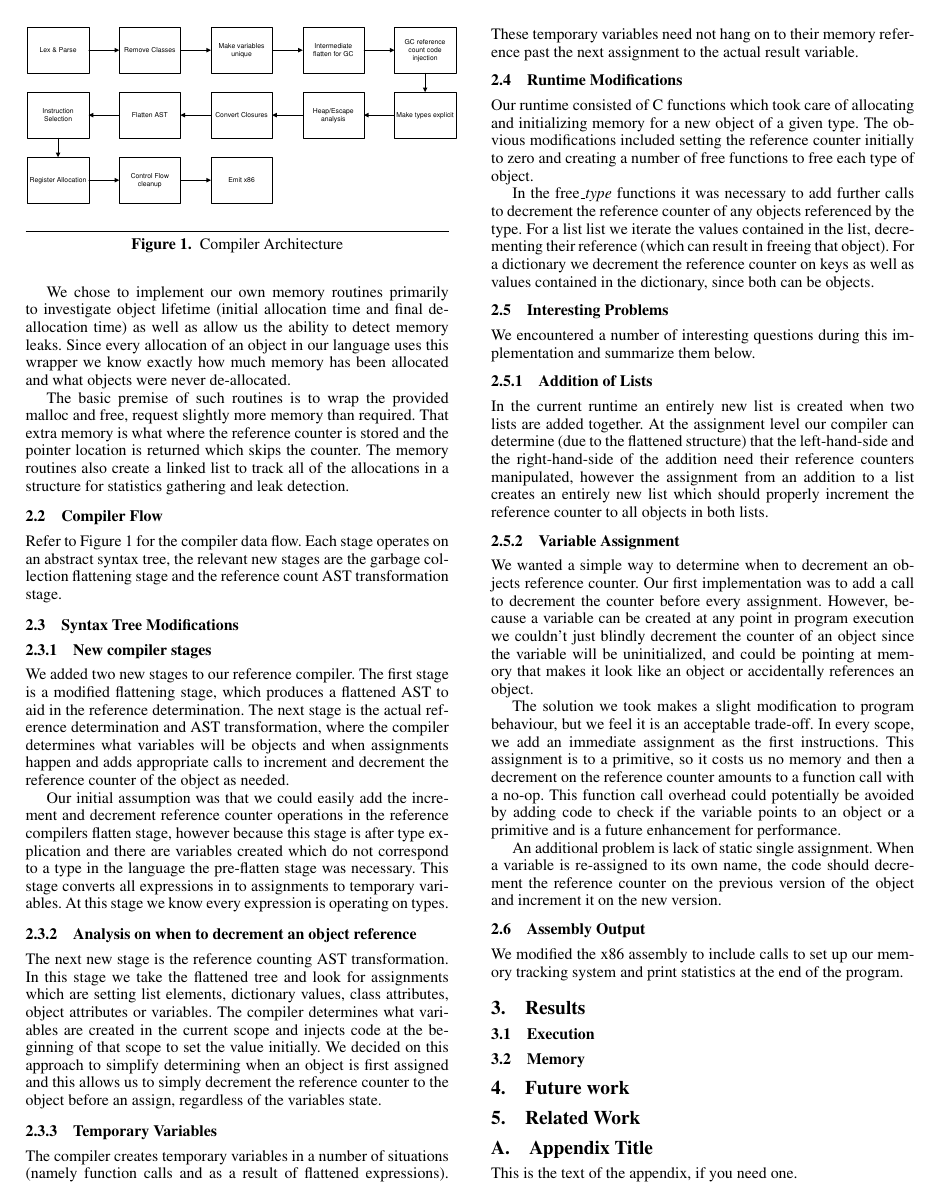
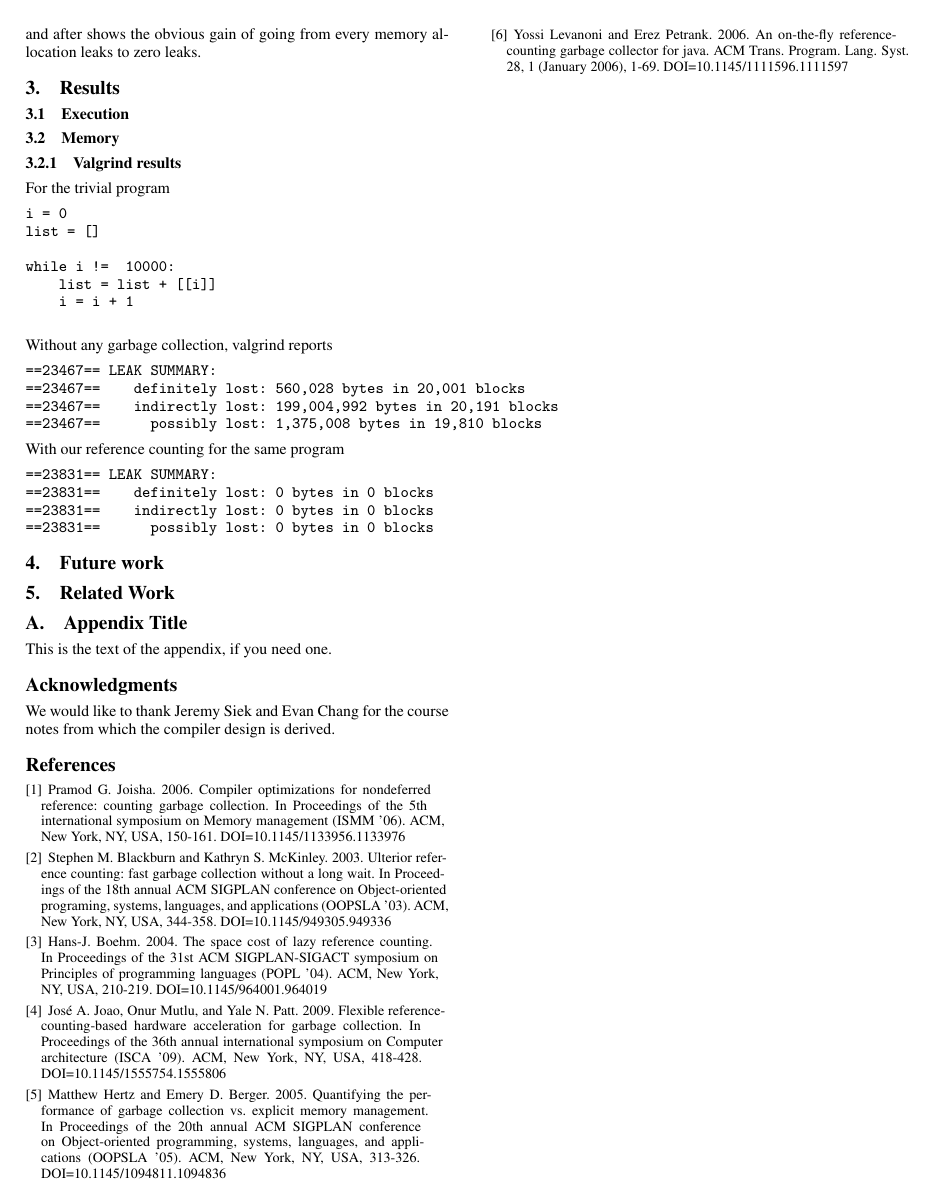
Before and after one commit to smitten0000/ecen5523, a LaTeX paper (paper/paper.tex): page 2 of 3 before the commit and page 3 of 3 after it. Compiled offline with pdfLaTeX; a missing font is replaced by an installed copy or a similar font.

Commit message:
Add some valgrind results

```diff
--- a/paper/paper.tex
+++ b/paper/paper.tex
@@ -30,6 +30,7 @@
 
 \usepackage{amsmath}
 \usepackage[pdftex]{graphicx}
+\usepackage{listings}
 
 \begin{document}
 
@@ -107,7 +108,7 @@ Our initial assumption was that we could easily add the increment and decrement
 \subsubsection{Analysis on when to decrement an object reference}
 The next new stage is the reference counting AST transformation.  In this stage we take the flattened tree and look for assignments which are setting list elements, dictionary values, class attributes, object attributes or variables.  The compiler determines what variables are created in the current scope and injects code at the beginning of that scope to set the value initially.  We decided on this approach to simplify determining when an object is first assigned and this allows us to simply decrement the reference counter to the object before an assign, regardless of the variables state.
 \subsubsection{Temporary Variables}
-The compiler creates temporary variables in a number of situations (namely function calls and as a result of flattened expressions).  These temporary variables need not hang on to their memory reference past the next assignment to the actual result variable.
+The compiler creates temporary variables in a number of situations (namely function calls and as a result of flattened expressions).  These temporary variables need not hang on to their memory reference past the next assignment to the actual result variable.  Any temporary variable is dereferenced immediately at the end of the current scope if it is not the variable being returned.  If it is the return variable we ignore decrementing the reference on this variable, thereby assuring the caller that the object returned is correctly reference counted for its assignment.  If we had decremented the reference counter, due to the immediate nature of garbage collection, we would have been returning a value which did not point to an allocated memory region.
 \subsection{Runtime Modifications}
 Our runtime consisted of C functions which took care of allocating and initializing memory for a new object of a given type.  The obvious modifications included setting the reference counter initially to zero and creating a number of free functions to free each type of object.
 \par
@@ -119,14 +120,39 @@ In the current runtime an entirely new list is created when two lists are added
 \subsubsection{Variable Assignment}
 We wanted a simple way to determine when to decrement an objects reference counter.  Our first implementation was to add a call to decrement the counter before every assignment.  However, because a variable can be created at any point in program execution we couldn't just blindly decrement the counter of an object since the variable will be uninitialized, and could be pointing at memory that makes it look like an object or accidentally references an object.
 \par
-The solution we took makes a slight modification to program behaviour, but we feel it is an acceptable trade-off.  In every scope, we add an immediate assignment as the first instructions.  This assignment is to a primitive, so it costs us no memory and then a decrement on the reference counter amounts to a function call with a no-op.  This function call overhead could potentially be avoided by adding code to check if the variable points to an object or a primitive and is a future enhancement for performance.
+The solution we took makes a slight modification to program behaviour, but we feel it is an acceptable trade-off.  In every scope, we add an immediate assignment as the first instructions.  This assignment is to a primitive, so the cost is minimal and then a decrement on the reference counter amounts to a function call with a no-op.  This function call overhead could potentially be avoided by adding code to check if the variable points to an object or a primitive and is a future enhancement for performance.  A program which used uninitialized (or declared) variables for program flow control would then have its runtime semantics changed.  We felt this was a sufficient trade off since such use of an exception for program flow control is frowned upon in practice and the benefit to our design was an obvious positive.
 \par
-An additional problem is lack of static single assignment.  When a variable is re-assigned to its own name, the code should decrement the reference counter on the previous version of the object and increment it on the new version.
+
 \subsection{Assembly Output}
-We modified the x86 assembly to include calls to set up our memory tracking system and print statistics at the end of the program.
+We modified the x86 assembly to include calls to set up our memory tracking system and print statistics at the end of the program.  Running analysis tools such as valgrind on our programs before and after shows the obvious gain of going from every memory allocation leaks to zero leaks.
 \section{Results}
 \subsection{Execution}
 \subsection{Memory}
+\subsubsection{Valgrind results}
+For the trivial program
+\begin{verbatim}
+i = 0
+list = []
+
+while i !=  10000:
+    list = list + [[i]]
+    i = i + 1
+
+\end{verbatim}
+Without any garbage collection, valgrind reports
+\begin{verbatim}
+==23467== LEAK SUMMARY:
+==23467==    definitely lost: 560,028 bytes in 20,001 blocks
+==23467==    indirectly lost: 199,004,992 bytes in 20,191 blocks
+==23467==      possibly lost: 1,375,008 bytes in 19,810 blocks
+\end{verbatim}
+With our reference counting for the same program
+\begin{verbatim}
+==23831== LEAK SUMMARY:
+==23831==    definitely lost: 0 bytes in 0 blocks
+==23831==    indirectly lost: 0 bytes in 0 blocks
+==23831==      possibly lost: 0 bytes in 0 blocks
+\end{verbatim}
 \section{Future work}
 \section{Related Work}
 \appendix
```
